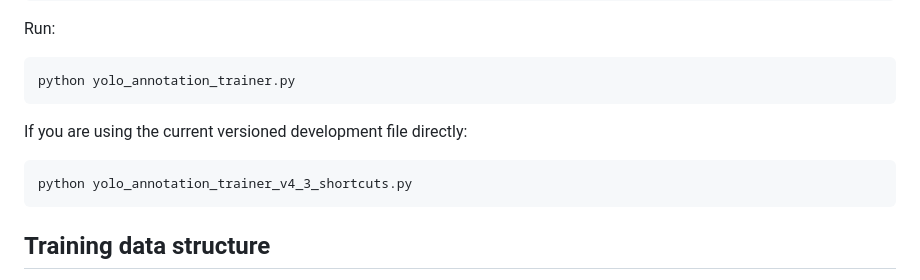
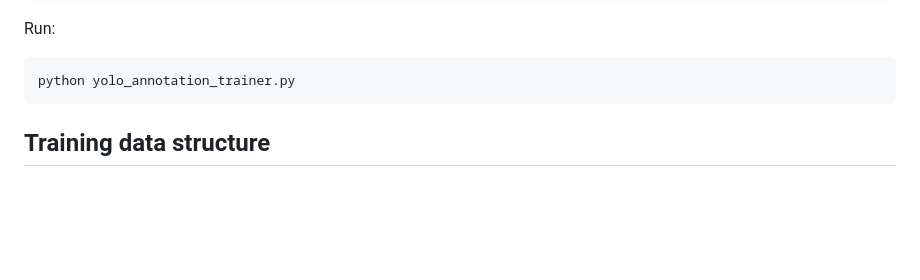
Before and after one commit to AVAWLeoben/ANNOTATION_TRAINER, a Markdown page: README.md, the part around the change. GitHub-like rendering; blank space fills up the shorter version.

````diff
--- a/README.md
+++ b/README.md
@@ -97,12 +97,6 @@ Run:
 
 ```bash
 python yolo_annotation_trainer.py
-```
-
-If you are using the current versioned development file directly:
-
-```bash
-python yolo_annotation_trainer_v4_3_shortcuts.py
 ```
 
 ## Training data structure
````
